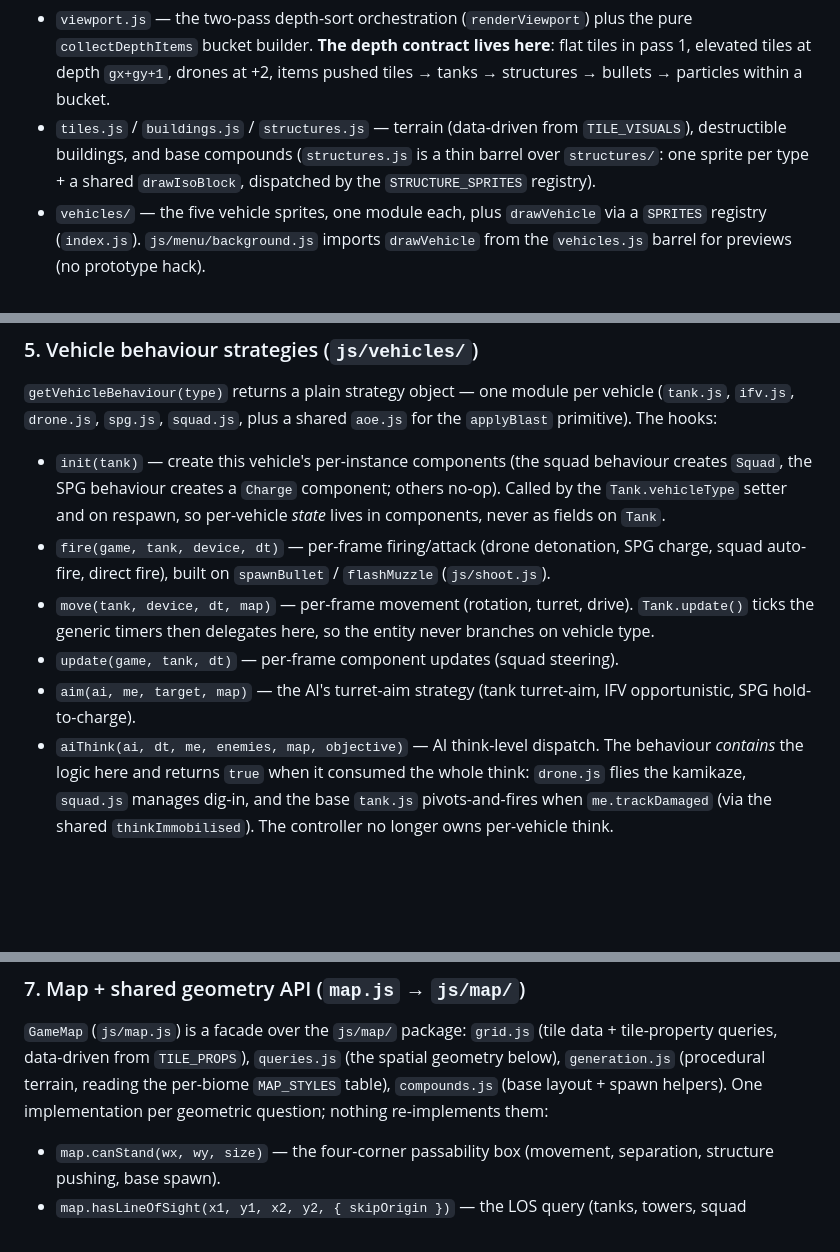
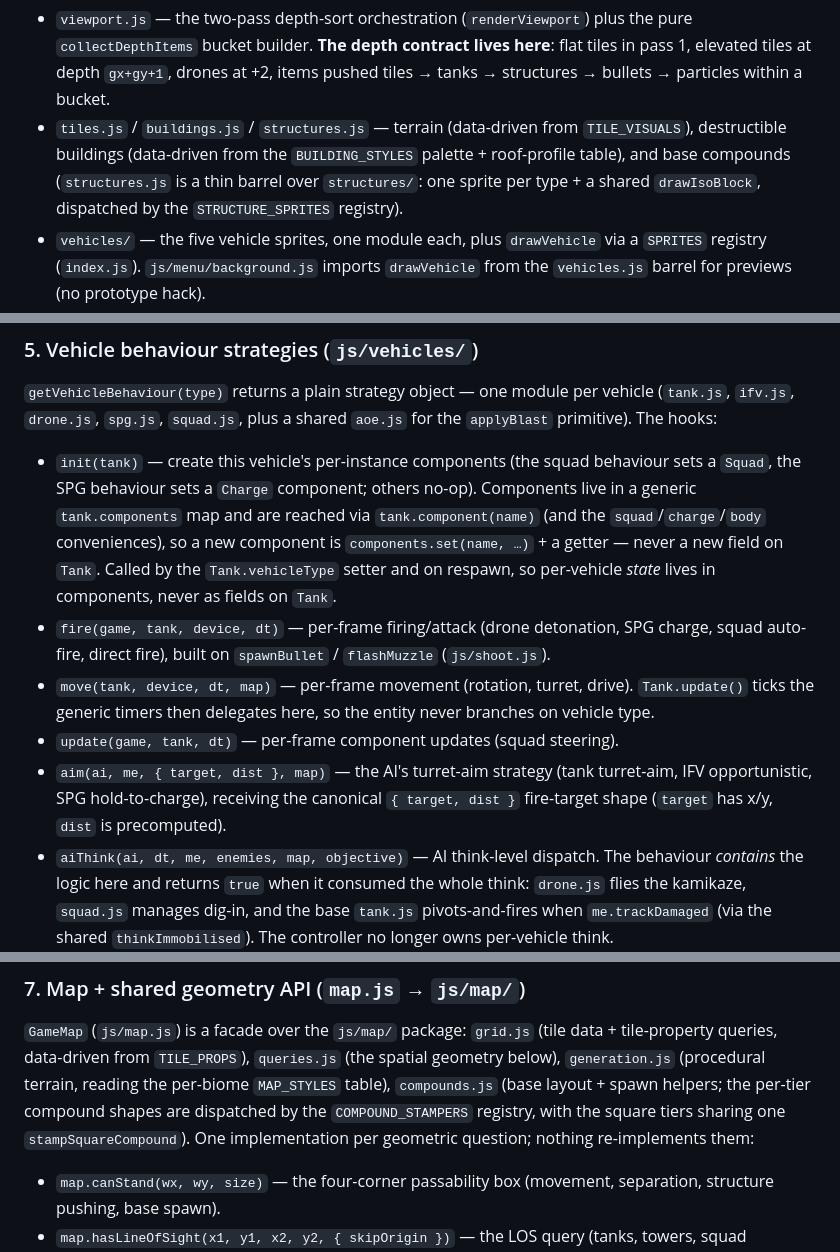
Before and after one commit to gregology/tank, a Markdown page: js/AGENTS.md, 3 parts joined by grey strips. Drawn GitHub-style; blank space fills up the shorter version.

Commit message:
Reconcile AGENTS docs with the new component and data registries

```diff
--- a/js/AGENTS.md
+++ b/js/AGENTS.md
@@ -42,9 +42,10 @@ module under `js/render/`:
   drones at +2, items pushed tiles → tanks → structures → bullets →
   particles within a bucket.
 - `tiles.js` / `buildings.js` / `structures.js` — terrain (data-driven from
-  `TILE_VISUALS`), destructible buildings, and base compounds (`structures.js`
-  is a thin barrel over `structures/`: one sprite per type + a shared
-  `drawIsoBlock`, dispatched by the `STRUCTURE_SPRITES` registry).
+  `TILE_VISUALS`), destructible buildings (data-driven from the `BUILDING_STYLES`
+  palette + roof-profile table), and base compounds (`structures.js` is a thin
+  barrel over `structures/`: one sprite per type + a shared `drawIsoBlock`,
+  dispatched by the `STRUCTURE_SPRITES` registry).
 - `vehicles/` — the five vehicle sprites, one module each, plus `drawVehicle`
   via a `SPRITES` registry (`index.js`). `js/menu/background.js` imports
   `drawVehicle` from the `vehicles.js` barrel for previews (no prototype hack).
@@ -205,9 +206,12 @@ vehicle (`tank.js`, `ifv.js`, `drone.js`, `spg.js`, `squad.js`, plus a shared
 `aoe.js` for the `applyBlast` primitive). The hooks:
 
 - `init(tank)` — create this vehicle's per-instance components (the squad
-  behaviour creates `Squad`, the SPG behaviour creates a `Charge` component;
-  others no-op).  Called by the `Tank.vehicleType` setter and on respawn, so
-  per-vehicle *state* lives in components, never as fields on `Tank`.
+  behaviour sets a `Squad`, the SPG behaviour sets a `Charge` component;
+  others no-op).  Components live in a generic `tank.components` map and are
+  reached via `tank.component(name)` (and the `squad`/`charge`/`body`
+  conveniences), so a new component is `components.set(name, …)` + a getter —
+  never a new field on `Tank`.  Called by the `Tank.vehicleType` setter and on
+  respawn, so per-vehicle *state* lives in components, never as fields on `Tank`.
 - `fire(game, tank, device, dt)` — per-frame firing/attack (drone detonation,
   SPG charge, squad auto-fire, direct fire), built on `spawnBullet` /
   `flashMuzzle` (`js/shoot.js`).
@@ -215,8 +219,9 @@ vehicle (`tank.js`, `ifv.js`, `drone.js`, `spg.js`, `squad.js`, plus a shared
   `Tank.update()` ticks the generic timers then delegates here, so the entity
   never branches on vehicle type.
 - `update(game, tank, dt)` — per-frame component updates (squad steering).
-- `aim(ai, me, target, map)` — the AI's turret-aim strategy (tank turret-aim,
-  IFV opportunistic, SPG hold-to-charge).
+- `aim(ai, me, { target, dist }, map)` — the AI's turret-aim strategy (tank
+  turret-aim, IFV opportunistic, SPG hold-to-charge), receiving the canonical
+  `{ target, dist }` fire-target shape (`target` has x/y, `dist` is precomputed).
 - `aiThink(ai, dt, me, enemies, map, objective)` — AI think-level dispatch.
   The behaviour *contains* the logic here and returns `true` when it consumed
   the whole think: `drone.js` flies the kamikaze, `squad.js` manages dig-in,
@@ -254,7 +259,9 @@ object — never more `if (typeDef.bases)` sprinkles.**
 (tile data + tile-property queries, data-driven from `TILE_PROPS`),
 `queries.js` (the spatial geometry below), `generation.js` (procedural
 terrain, reading the per-biome `MAP_STYLES` table), `compounds.js` (base
-layout + spawn helpers). One implementation per geometric question; nothing
+layout + spawn helpers; the per-tier compound shapes are dispatched by the
+`COMPOUND_STAMPERS` registry, with the square tiers sharing one
+`stampSquareCompound`). One implementation per geometric question; nothing
 re-implements them:
 
 - `map.canStand(wx, wy, size)` — the four-corner passability box (movement,
```
Also changed, not shown: other parts of js/AGENTS.md (+3 -1 lines).
